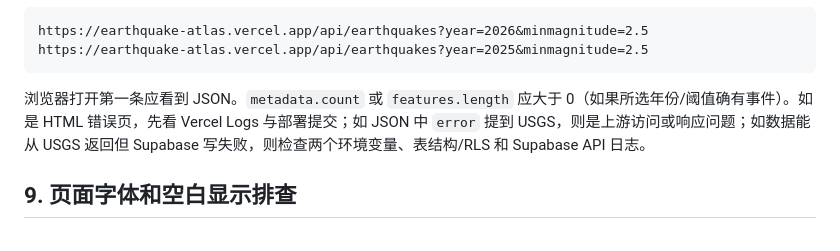
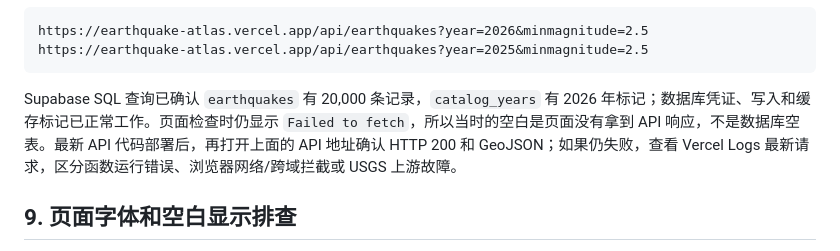
Before and after one commit to ChanJeunlam/earthquake-atlas, a Markdown page: docs/TECHNICAL-GUIDE.md, the part around the change. Rendered like a GitHub page.

Commit message:
Update debugging findings and cache performance notes

````diff
--- a/docs/TECHNICAL-GUIDE.md
+++ b/docs/TECHNICAL-GUIDE.md
@@ -117,7 +117,7 @@ https://earthquake-atlas.vercel.app/api/earthquakes?year=2026&minmagnitude=2.5
 https://earthquake-atlas.vercel.app/api/earthquakes?year=2025&minmagnitude=2.5
 ```
 
-浏览器打开第一条应看到 JSON。`metadata.count` 或 `features.length` 应大于 0（如果所选年份/阈值确有事件）。如是 HTML 错误页，先看 Vercel Logs 与部署提交；如 JSON 中 `error` 提到 USGS，则是上游访问或响应问题；如数据能从 USGS 返回但 Supabase 写失败，则检查两个环境变量、表结构/RLS 和 Supabase API 日志。
+Supabase SQL 查询已确认 `earthquakes` 有 20,000 条记录，`catalog_years` 有 2026 年标记；数据库凭证、写入和缓存标记已正常工作。页面检查时仍显示 `Failed to fetch`，所以当时的空白是页面没有拿到 API 响应，不是数据库空表。最新 API 代码部署后，再打开上面的 API 地址确认 HTTP 200 和 GeoJSON；如果仍失败，查看 Vercel Logs 最新请求，区分函数运行错误、浏览器网络/跨域拦截或 USGS 上游故障。
 
 ## 9. 页面字体和空白显示排查
 
````
